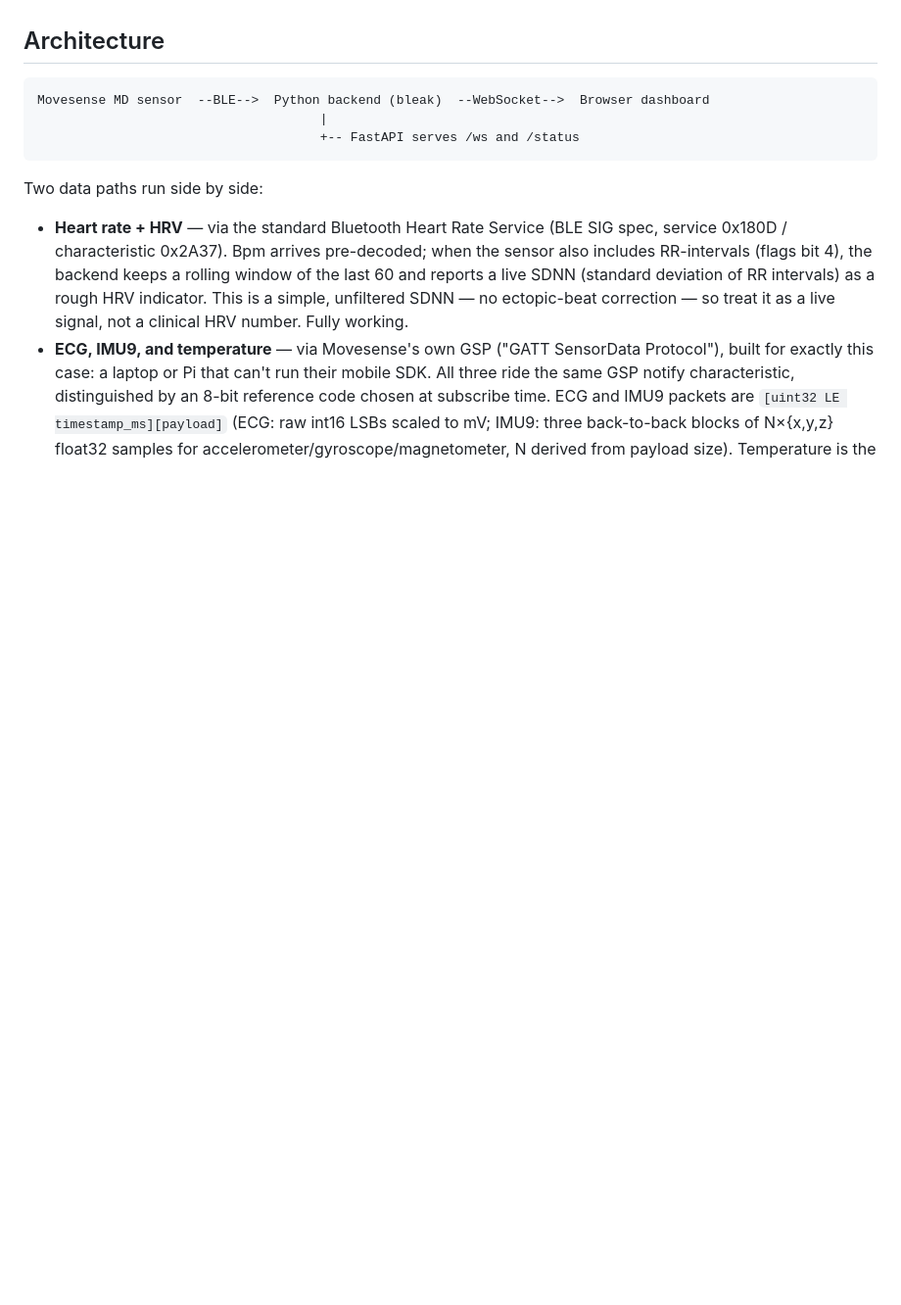
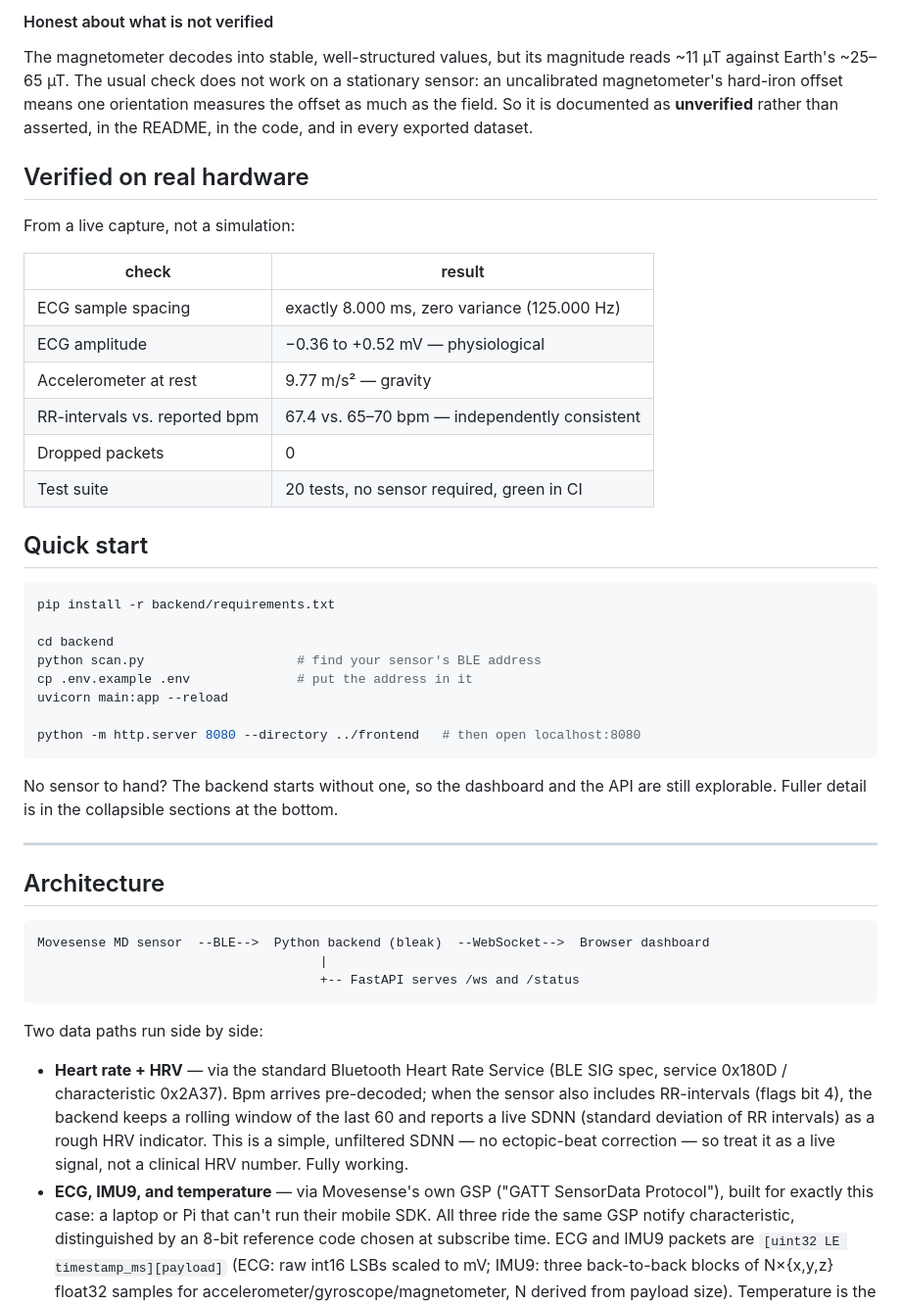
Before and after one commit to sumeyye-agac/movesense-ecg-hrv-dashboard, a Markdown page: README.md, the part around one of its changes. Shown at 98% size. Rendered like a GitHub page; blank space fills up the shorter version.

````diff
--- a/README.md
+++ b/README.md
@@ -57,5 +86,48 @@ ffmpeg -i demo.mov -vf "fps=12,scale=800:-1:flags=lanczos" -loop 0 docs/demo.gif
+#### Honest about what is not verified
+
+The magnetometer decodes into stable, well-structured values, but its
+magnitude reads ~11 µT against Earth's ~25–65 µT. The usual check does
+not work on a stationary sensor: an uncalibrated magnetometer's
+hard-iron offset means one orientation measures the offset as much as
+the field. So it is documented as **unverified** rather than asserted,
+in the README, in the code, and in every exported dataset.
+
+## Verified on real hardware
+
+
+From a live capture, not a simulation:
+
+| check | result |
+|---|---|
+| ECG sample spacing | exactly 8.000 ms, zero variance (125.000 Hz) |
+| ECG amplitude | −0.36 to +0.52 mV — physiological |
+| Accelerometer at rest | 9.77 m/s² — gravity |
+| RR-intervals vs. reported bpm | 67.4 vs. 65–70 bpm — independently consistent |
+| Dropped packets | 0 |
+| Test suite | 20 tests, no sensor required, green in CI |
+
+## Quick start
+
+
+```bash
+pip install -r backend/requirements.txt
+
+cd backend
+python scan.py                    # find your sensor's BLE address
+cp .env.example .env              # put the address in it
+uvicorn main:app --reload
+
+python -m http.server 8080 --directory ../frontend   # then open localhost:8080
+```
+
+No sensor to hand? The backend starts without one, so the dashboard and
+the API are still explorable. Fuller detail is in the collapsible sections
+at the bottom.
+
+---
 
 ## Architecture
+
 
 ```
 Movesense MD sensor  --BLE-->  Python backend (bleak)  --WebSocket-->  Browser dashboard
````
Also changed, not shown: other parts of README.md (+164 -101 lines).
